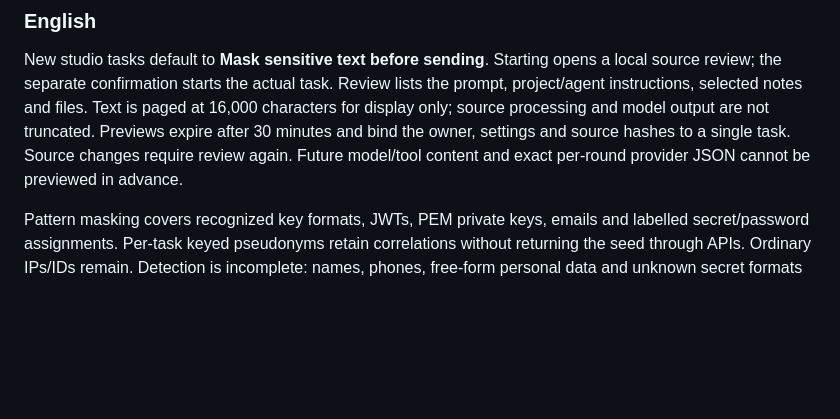
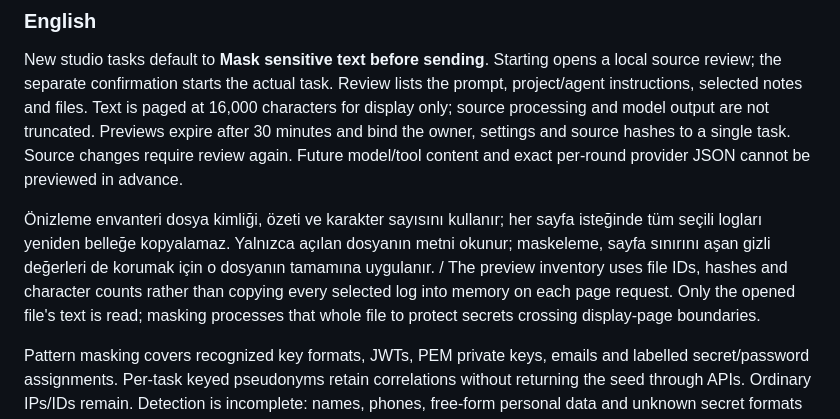
Before and after one commit to emrecaglaryildiz/ecy-agent-harbor, a Markdown page: docs/PRIVACY-LAB-OPERATIONS.md, the part around the change. Drawn GitHub-style; blank space fills up the shorter version.

```diff
--- a/docs/PRIVACY-LAB-OPERATIONS.md
+++ b/docs/PRIVACY-LAB-OPERATIONS.md
@@ -17,6 +17,8 @@ Eski görevler, zamanlamalar ve API istemcileri davranışını korur: `mask_sen
 ### English
 
 New studio tasks default to **Mask sensitive text before sending**. Starting opens a local source review; the separate confirmation starts the actual task. Review lists the prompt, project/agent instructions, selected notes and files. Text is paged at 16,000 characters for display only; source processing and model output are not truncated. Previews expire after 30 minutes and bind the owner, settings and source hashes to a single task. Source changes require review again. Future model/tool content and exact per-round provider JSON cannot be previewed in advance.
+
+Önizleme envanteri dosya kimliği, özeti ve karakter sayısını kullanır; her sayfa isteğinde tüm seçili logları yeniden belleğe kopyalamaz. Yalnızca açılan dosyanın metni okunur; maskeleme, sayfa sınırını aşan gizli değerleri de korumak için o dosyanın tamamına uygulanır. / The preview inventory uses file IDs, hashes and character counts rather than copying every selected log into memory on each page request. Only the opened file's text is read; masking processes that whole file to protect secrets crossing display-page boundaries.
 
 Pattern masking covers recognized key formats, JWTs, PEM private keys, emails and labelled secret/password assignments. Per-task keyed pseudonyms retain correlations without returning the seed through APIs. Ordinary IPs/IDs remain. Detection is incomplete: names, phones, free-form personal data and unknown secret formats may be missed. Originals remain local; disabling masking sends original text. Images have no OCR redaction and need explicit unmasked-image permission or removal. No anonymity guarantee covers file names, endpoints or network metadata.
 
```
Also changed, not shown: docs/SECURITY-DEPLOYMENT.md (+6 -0 lines).
